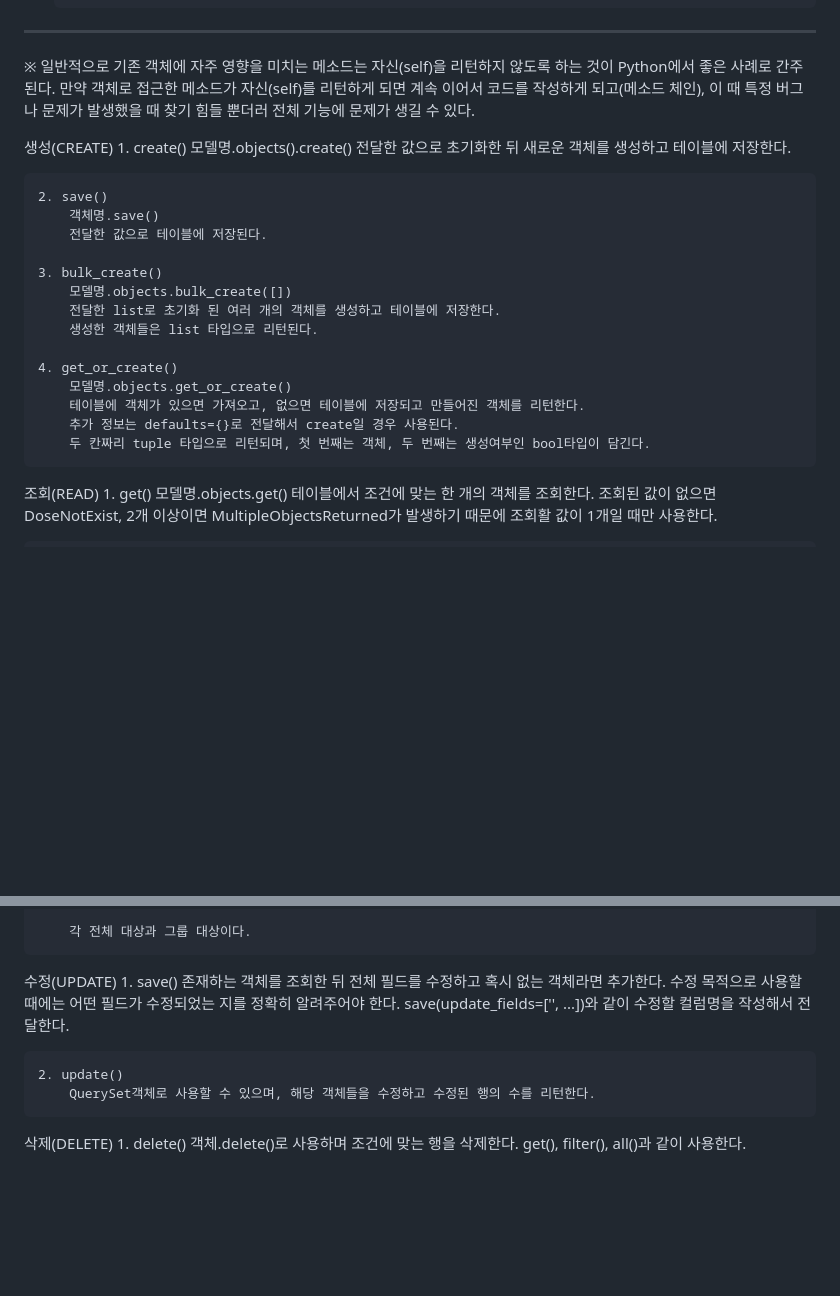
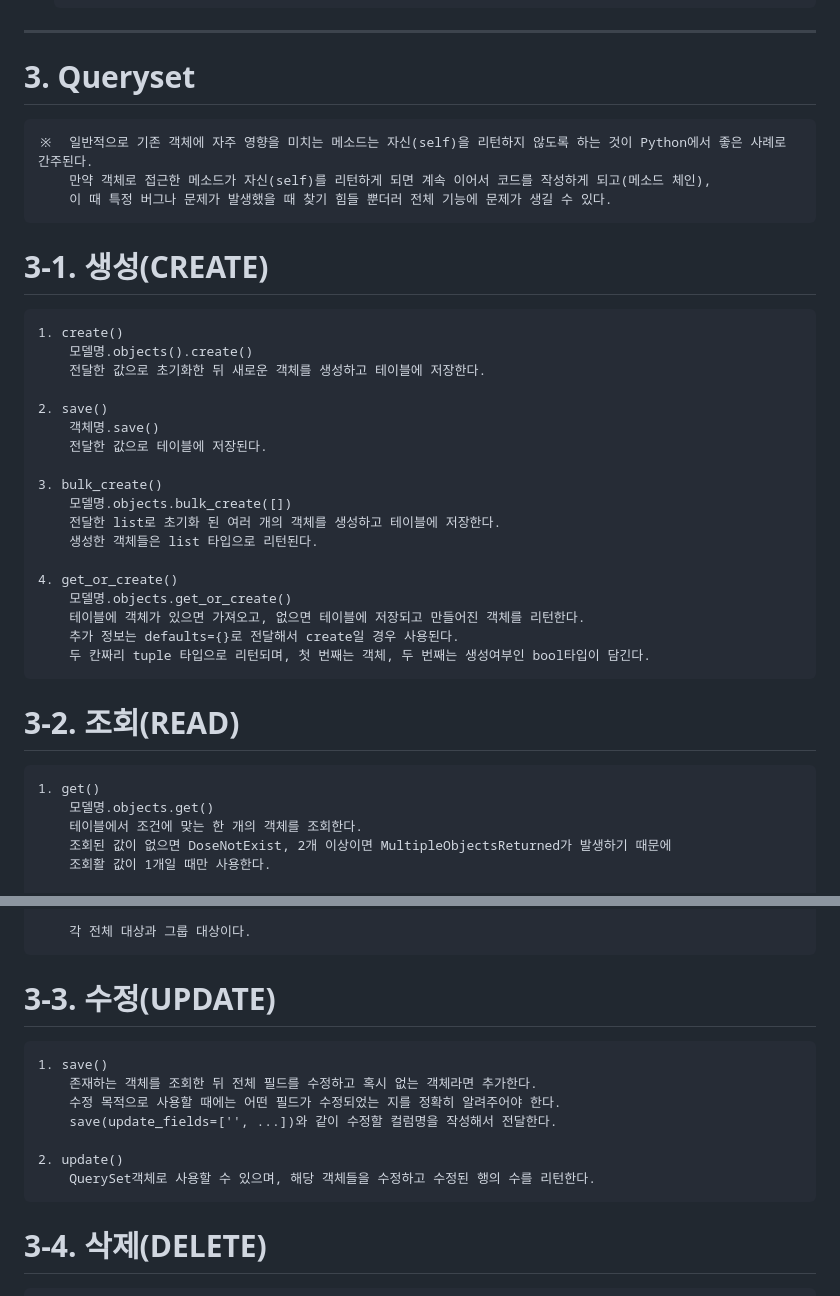
Before and after one commit to KingGodSubin/study-django, a Markdown page: README.md, 2 parts joined by grey strips. Rendered like a GitHub page; blank space fills up the shorter version.

```diff
--- a/README.md
+++ b/README.md
@@ -168,12 +168,13 @@
 
 <hr/>
 
-※  일반적으로 기존 객체에 자주 영향을 미치는 메소드는 자신(self)을 리턴하지 않도록 하는 것이
-    Python에서 좋은 사례로 간주된다. 만약 객체로 접근한 메소드가 자신(self)를 리턴하게 되면
-    계속 이어서 코드를 작성하게 되고(메소드 체인), 이 때 특정 버그나 문제가 발생했을 때
-    찾기 힘들 뿐더러 전체 기능에 문제가 생길 수 있다.
+# 3. Queryset
 
-생성(CREATE)
+	※  일반적으로 기존 객체에 자주 영향을 미치는 메소드는 자신(self)을 리턴하지 않도록 하는 것이 Python에서 좋은 사례로 간주된다.
+	    만약 객체로 접근한 메소드가 자신(self)를 리턴하게 되면 계속 이어서 코드를 작성하게 되고(메소드 체인),
+	    이 때 특정 버그나 문제가 발생했을 때 찾기 힘들 뿐더러 전체 기능에 문제가 생길 수 있다.
+
+# 3-1. 생성(CREATE)
 	1. create()
 		모델명.objects().create()
 		전달한 값으로 초기화한 뒤 새로운 객체를 생성하고 테이블에 저장한다.
@@ -193,7 +194,7 @@
 		추가 정보는 defaults={}로 전달해서 create일 경우 사용된다.
 		두 칸짜리 tuple 타입으로 리턴되며, 첫 번째는 객체, 두 번째는 생성여부인 bool타입이 담긴다.
 
-조회(READ)
+# 3-2. 조회(READ)
 	1. get()
 		모델명.objects.get()
 		테이블에서 조건에 맞는 한 개의 객체를 조회한다.
@@ -267,7 +268,7 @@
 		각 전체 대상과 그룹 대상이다.
 
 
-수정(UPDATE)
+# 3-3. 수정(UPDATE)
 	1. save()
 		존재하는 객체를 조회한 뒤 전체 필드를 수정하고 혹시 없는 객체라면 추가한다.
 		수정 목적으로 사용할 때에는 어떤 필드가 수정되었는 지를 정확히 알려주어야 한다.
@@ -276,7 +277,7 @@
 	2. update()
 		QuerySet객체로 사용할 수 있으며, 해당 객체들을 수정하고 수정된 행의 수를 리턴한다.
 
-삭제(DELETE)
+# 3-4. 삭제(DELETE)
 	1. delete()
 		객체.delete()로 사용하며 조건에 맞는 행을 삭제한다.
 		get(), filter(), all()과 같이 사용한다.
```
